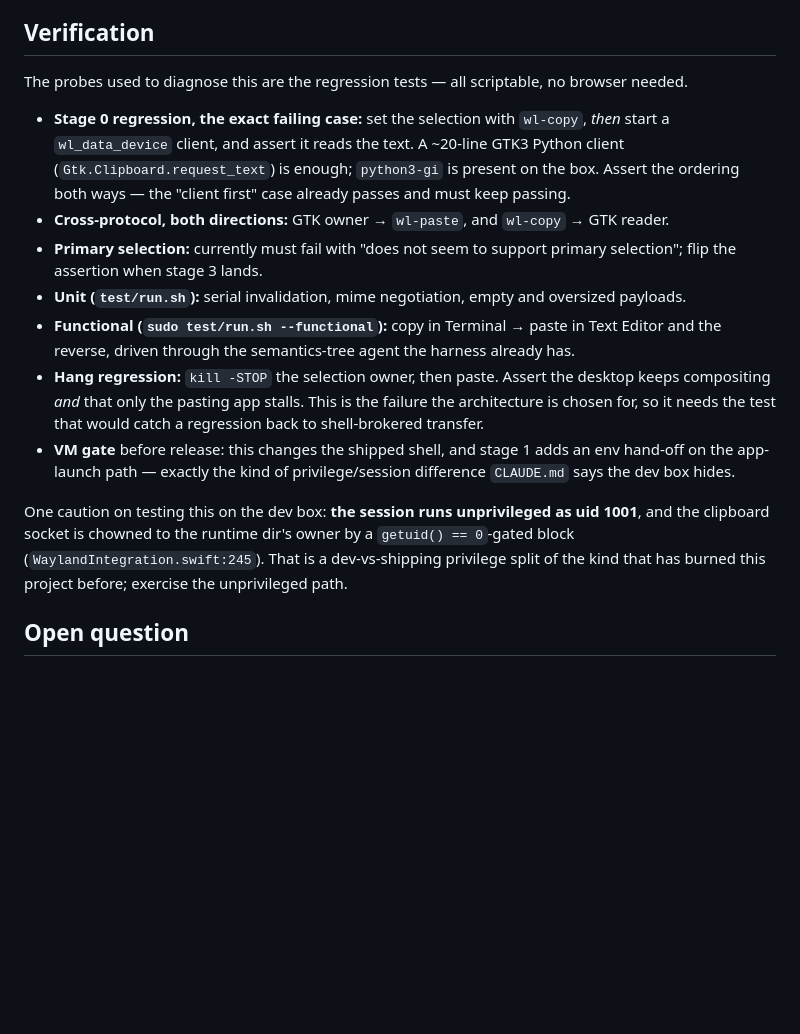
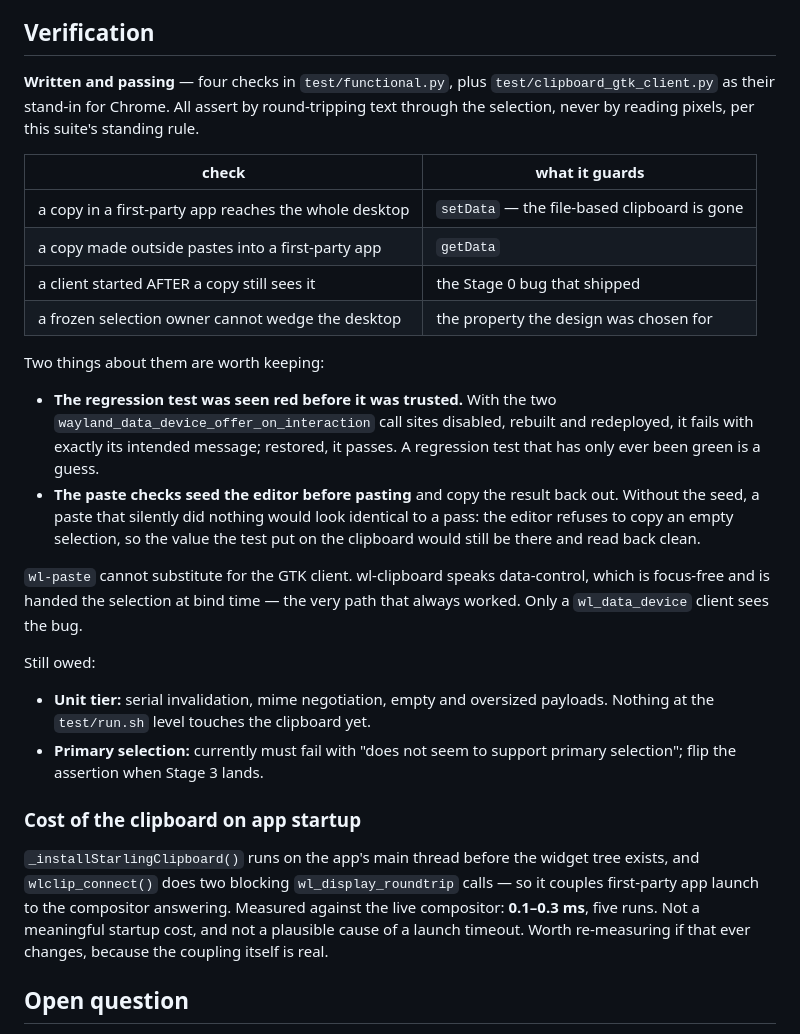
Before and after one commit to lin72h/starling, a Markdown page: docs/plans/clipboard.md, the part around the change. Drawn GitHub-style; blank space fills up the shorter version.

Commit message:
docs: record the clipboard tests and the startup cost they prompted
Co-Authored-By: Claude Opus 5 (1M context) <noreply@anthropic.com>
Claude-Session: https://claude.ai/code/session_01VoXCKo6MmbBPTA95V4S5xZ

```diff
--- a/docs/plans/clipboard.md
+++ b/docs/plans/clipboard.md
@@ -311,36 +311,48 @@ place the desktop-wide freeze risk comes back.
 
 ## Verification
 
-The probes used to diagnose this are the regression tests — all scriptable, no
-browser needed.
+**Written and passing** — four checks in `test/functional.py`, plus
+`test/clipboard_gtk_client.py` as their stand-in for Chrome. All assert by
+round-tripping text through the selection, never by reading pixels, per this
+suite's standing rule.
 
-- **Stage 0 regression, the exact failing case:** set the selection with
-  `wl-copy`, *then* start a `wl_data_device` client, and assert it reads the
-  text. A ~20-line GTK3 Python client (`Gtk.Clipboard.request_text`) is enough;
-  `python3-gi` is present on the box. Assert the ordering both ways — the
-  "client first" case already passes and must keep passing.
-- **Cross-protocol, both directions:** GTK owner → `wl-paste`, and `wl-copy` →
-  GTK reader.
+| check | what it guards |
+| --- | --- |
+| a copy in a first-party app reaches the whole desktop | `setData` — the file-based clipboard is gone |
+| a copy made outside pastes into a first-party app | `getData` |
+| a client started AFTER a copy still sees it | the Stage 0 bug that shipped |
+| a frozen selection owner cannot wedge the desktop | the property the design was chosen for |
+
+Two things about them are worth keeping:
+
+- **The regression test was seen red before it was trusted.** With the two
+  `wayland_data_device_offer_on_interaction` call sites disabled, rebuilt and
+  redeployed, it fails with exactly its intended message; restored, it passes. A
+  regression test that has only ever been green is a guess.
+- **The paste checks seed the editor before pasting** and copy the result back
+  out. Without the seed, a paste that silently did nothing would look identical
+  to a pass: the editor refuses to copy an empty selection, so the value the
+  test put on the clipboard would still be there and read back clean.
+
+`wl-paste` cannot substitute for the GTK client. wl-clipboard speaks
+data-control, which is focus-free and is handed the selection at bind time —
+the very path that always worked. Only a `wl_data_device` client sees the bug.
+
+Still owed:
+
+- **Unit tier:** serial invalidation, mime negotiation, empty and oversized
+  payloads. Nothing at the `test/run.sh` level touches the clipboard yet.
 - **Primary selection:** currently must fail with "does not seem to support
-  primary selection"; flip the assertion when stage 3 lands.
-- **Unit (`test/run.sh`):** serial invalidation, mime negotiation, empty and
-  oversized payloads.
-- **Functional (`sudo test/run.sh --functional`):** copy in Terminal → paste in
-  Text Editor and the reverse, driven through the semantics-tree agent the
-  harness already has.
-- **Hang regression:** `kill -STOP` the selection owner, then paste. Assert the
-  desktop keeps compositing *and* that only the pasting app stalls. This is the
-  failure the architecture is chosen for, so it needs the test that would catch a
-  regression back to shell-brokered transfer.
-- **VM gate** before release: this changes the shipped shell, and stage 1 adds an
-  env hand-off on the app-launch path — exactly the kind of privilege/session
-  difference `CLAUDE.md` says the dev box hides.
+  primary selection"; flip the assertion when Stage 3 lands.
 
-One caution on testing this on the dev box: **the session runs unprivileged as
-uid 1001**, and the clipboard socket is chowned to the runtime dir's owner by a
-`getuid() == 0`-gated block (`WaylandIntegration.swift:245`). That is a
-dev-vs-shipping privilege split of the kind that has burned this project before;
-exercise the unprivileged path.
+### Cost of the clipboard on app startup
+
+`_installStarlingClipboard()` runs on the app's main thread before the widget
+tree exists, and `wlclip_connect()` does two blocking `wl_display_roundtrip`
+calls — so it couples first-party app launch to the compositor answering.
+Measured against the live compositor: **0.1–0.3 ms**, five runs. Not a
+meaningful startup cost, and not a plausible cause of a launch timeout. Worth
+re-measuring if that ever changes, because the coupling itself is real.
 
 ## Open question
 
```
